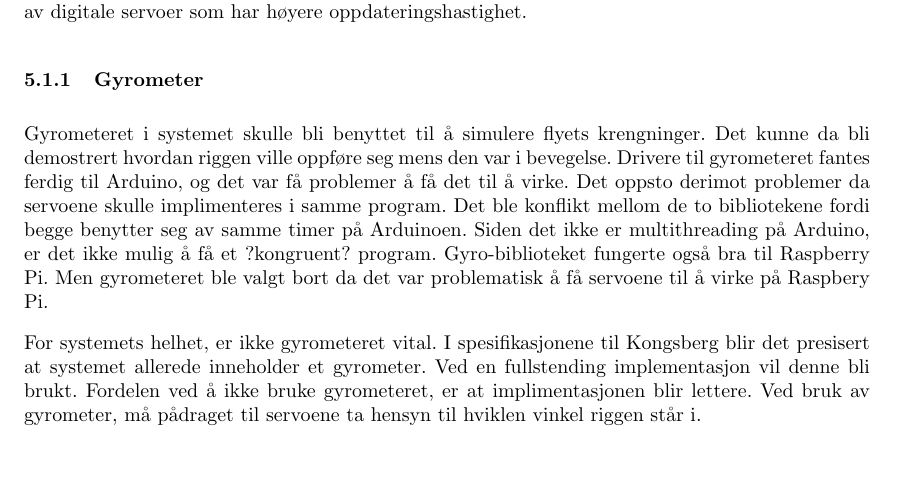
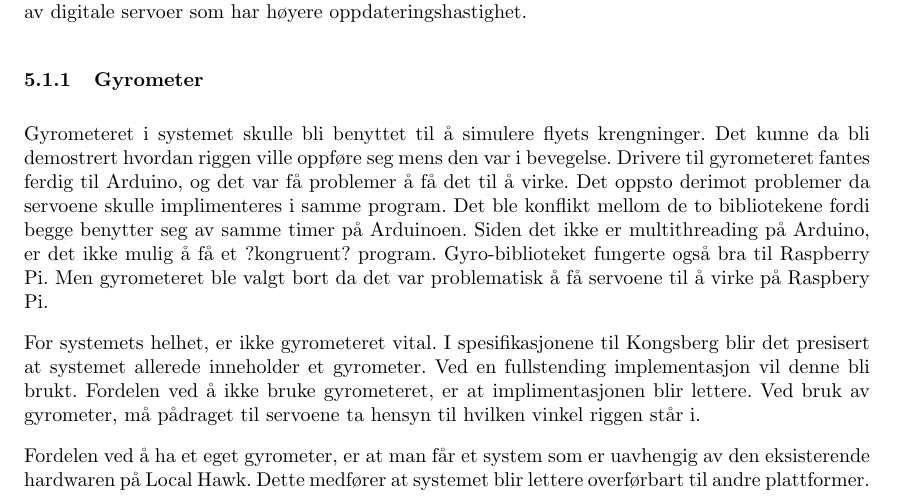
Before and after one commit to Aqwis/instrumentering-og-styring, a LaTeX paper (Ny-rapport/top.tex, which reads Ny-rapport/diskusjon.tex): part of page 21 of 24, cut so that both start at the same text, the shorter picture padded with empty space. Compiled offline with pdfLaTeX.

Commit message:
flere endringer

```diff
--- a/Ny-rapport/diskusjon.tex
+++ b/Ny-rapport/diskusjon.tex
@@ -26,9 +26,9 @@ På grunn av liten tid til testing mot slutten av prosjektet ble også servomoto
 \subsubsection{Gyrometer}
 Gyrometeret i systemet skulle bli benyttet til å simulere flyets krengninger. Det kunne da bli demostrert hvordan riggen ville oppføre seg mens den var i bevegelse. Drivere til gyrometeret fantes ferdig til Arduino, og det var få problemer å få det til å virke. Det oppsto derimot problemer da servoene skulle implimenteres i samme program. Det ble konflikt mellom de to bibliotekene fordi begge benytter seg av samme timer på Arduinoen. Siden det ikke er multithreading på Arduino, er det ikke mulig å få et ?kongruent? program. Gyro-biblioteket fungerte også bra til Raspberry Pi. Men gyrometeret ble valgt bort da det var problematisk å få servoene til å virke på Raspbery Pi.
 
-For systemets helhet, er ikke gyrometeret vital. I spesifikasjonene til Kongsberg blir det presisert at systemet allerede inneholder et gyrometer. Ved en fullstending implementasjon vil denne bli brukt. Fordelen ved å ikke bruke gyrometeret, er at implimentasjonen blir lettere. Ved bruk av gyrometer, må pådraget til servoene ta hensyn til hviklen vinkel riggen står i.
+For systemets helhet, er ikke gyrometeret vital. I spesifikasjonene til Kongsberg blir det presisert at systemet allerede inneholder et gyrometer. Ved en fullstending implementasjon vil denne bli brukt. Fordelen ved å ikke bruke gyrometeret, er at implimentasjonen blir lettere. Ved bruk av gyrometer, må pådraget til servoene ta hensyn til hvilken vinkel riggen står i.
 
-
+Fordelen ved å ha et eget gyrometer, er at man får et system som er uavhengig av den eksisterende hardwaren på Local Hawk. Dette medfører at systemet blir lettere overførbart til andre plattformer.
 \subsection{Bildegjenkjenning}
 Det tok ikke veldig lang tid før det måtte erkjennes at bildegjenkjenningen var mye mer utfordrende enn først antatt. Selv en oppgave som å følge et ensfarget objekt medfører ganske komplekse algoritmer, og små endringer i lysforhold kan være nok til å endre kvaliteten på et bilde nok til at objektet plutselig faller gjennom filteret i programmet.
 
```
Also changed, not shown: 1 other file.
